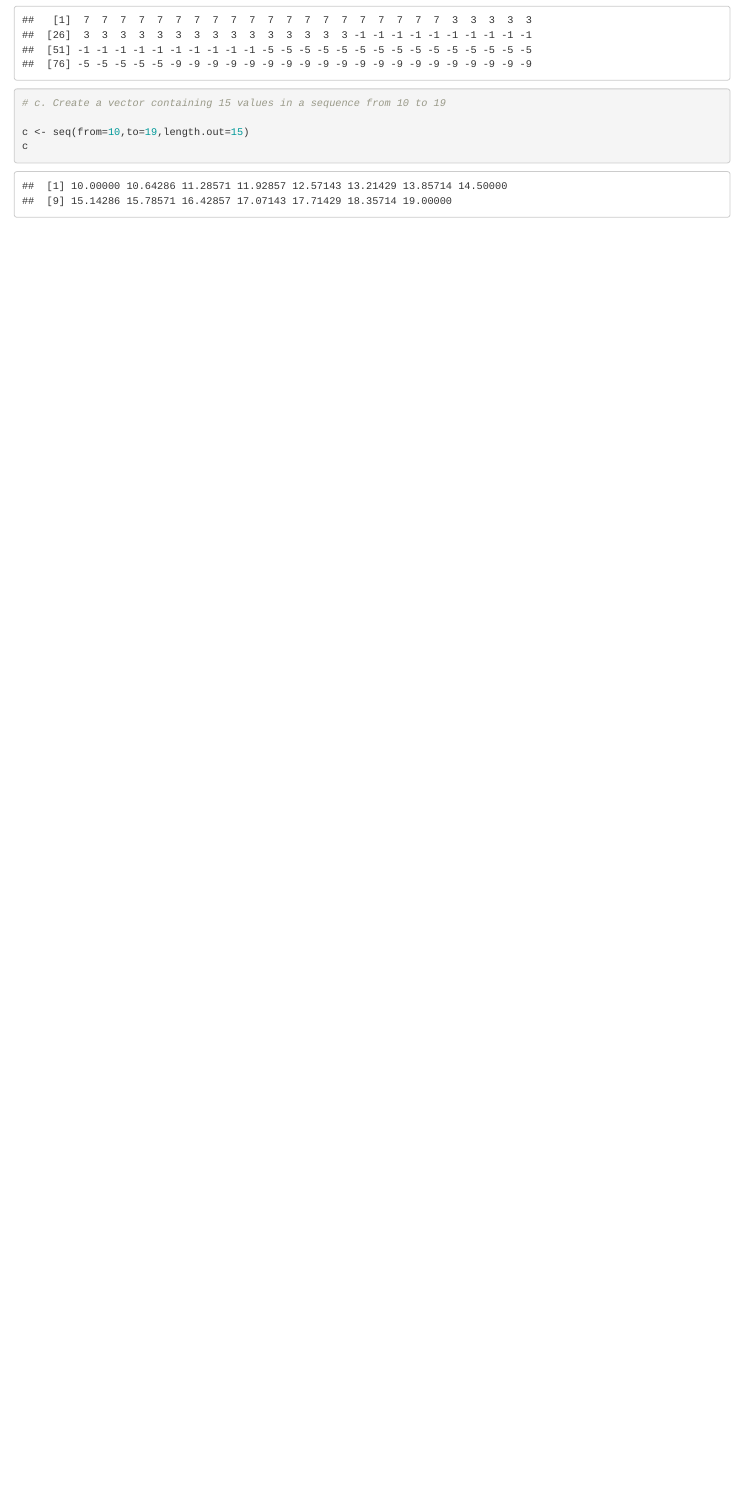
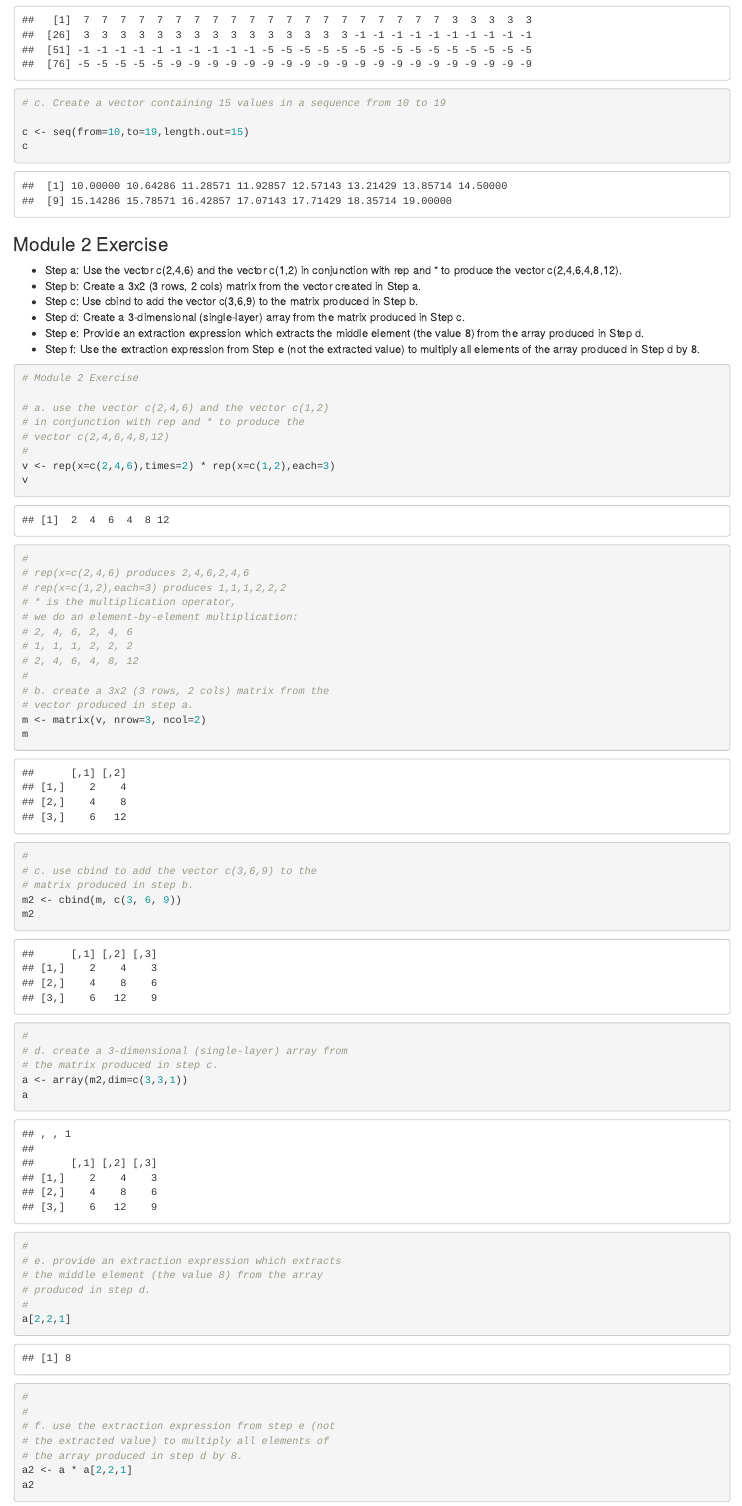
Before and after one commit to ProfSingletary/WWC2022, an R Markdown document (exercises/day1/day1-exercises-solved.Rmd): the page in a window 1100 px wide, from 810 px down. Rendered offline with R 4.5, knitr and Pandoc, with nearby package versions.

Commit message:
added module 2 exercise

````diff
--- a/exercises/day1/day1-exercises-solved.Rmd
+++ b/exercises/day1/day1-exercises-solved.Rmd
@@ -37,3 +37,59 @@ sort(b,decreasing=T)
 c <- seq(from=10,to=19,length.out=15)
 c
 ```
+
+### Module 2 Exercise
+
+- Step a: Use the vector c(2,4,6) and the vector c(1,2) in conjunction with rep and * to produce the  vector c(2,4,6,4,8,12).
+- Step b: Create a 3x2 (3 rows, 2 cols) matrix from the vector created in Step a.
+- Step c: Use cbind to add the vector c(3,6,9) to the matrix produced in Step b.
+- Step d: Create a 3-dimensional (single-layer) array from the matrix produced in Step c.
+- Step e: Provide an extraction expression which extracts the middle element (the value 8) from the array produced in Step d.
+- Step f: Use the extraction expression from Step e (not the extracted value) to multiply all elements of the array produced in Step d by 8.
+
+```{r}
+# Module 2 Exercise
+
+# a. use the vector c(2,4,6) and the vector c(1,2)
+# in conjunction with rep and * to produce the
+# vector c(2,4,6,4,8,12)
+#
+v <- rep(x=c(2,4,6),times=2) * rep(x=c(1,2),each=3)
+v
+#
+# rep(x=c(2,4,6) produces 2,4,6,2,4,6
+# rep(x=c(1,2),each=3) produces 1,1,1,2,2,2
+# * is the multiplication operator,
+# we do an element-by-element multiplication:
+# 2, 4, 6, 2, 4, 6
+# 1, 1, 1, 2, 2, 2
+# 2, 4, 6, 4, 8, 12
+#
+# b. create a 3x2 (3 rows, 2 cols) matrix from the
+# vector produced in step a.
+m <- matrix(v, nrow=3, ncol=2)
+m
+#
+# c. use cbind to add the vector c(3,6,9) to the
+# matrix produced in step b.
+m2 <- cbind(m, c(3, 6, 9))
+m2
+#
+# d. create a 3-dimensional (single-layer) array from
+# the matrix produced in step c.
+a <- array(m2,dim=c(3,3,1))
+a
+#
+# e. provide an extraction expression which extracts
+# the middle element (the value 8) from the array
+# produced in step d.
+#
+a[2,2,1]
+#
+#
+# f. use the extraction expression from step e (not
+# the extracted value) to multiply all elements of
+# the array produced in step d by 8.
+a2 <- a * a[2,2,1]
+a2
+```
````
Also changed, not shown: exercises/day1/day1-exercises.Rmd (+13 -0 lines).
